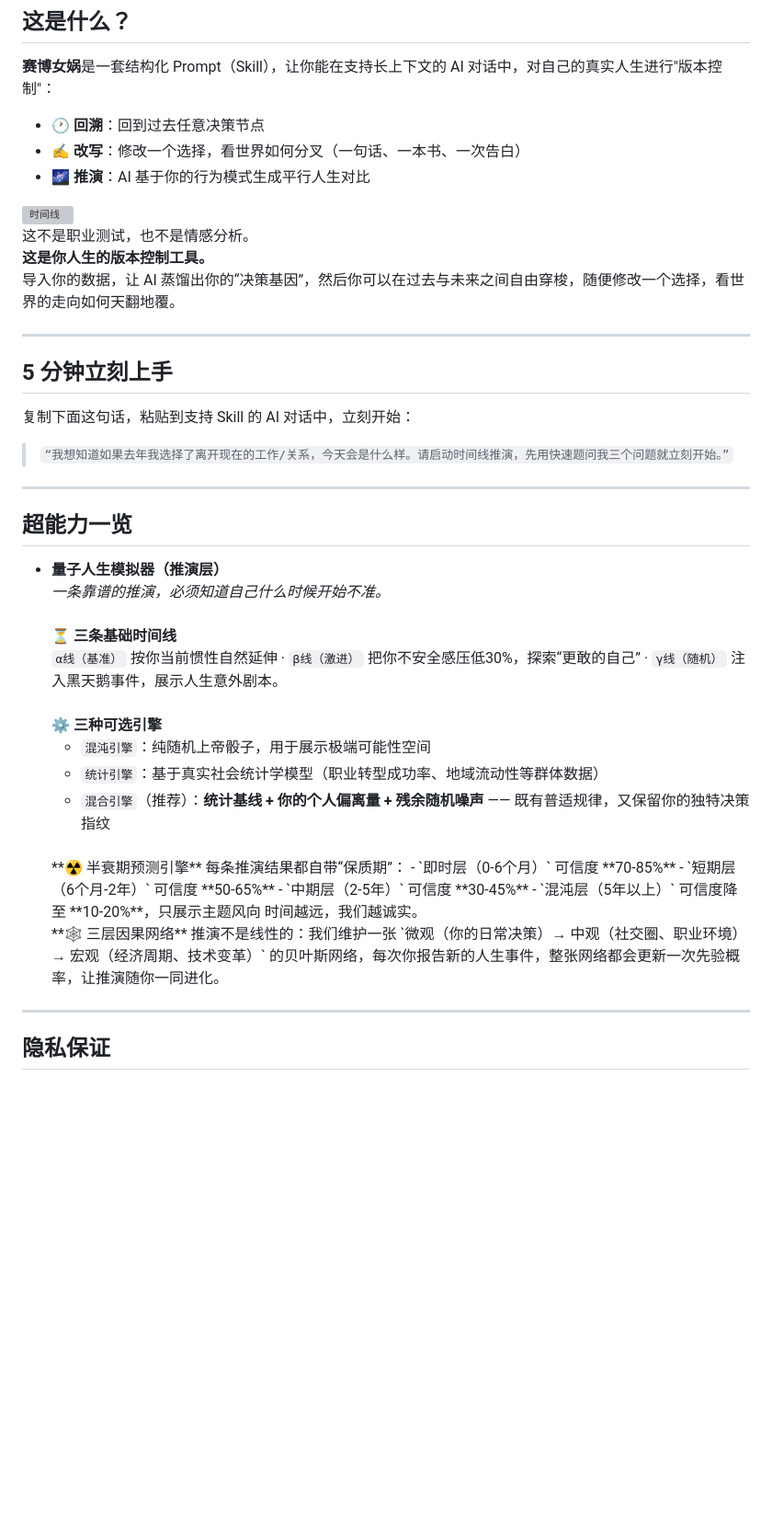
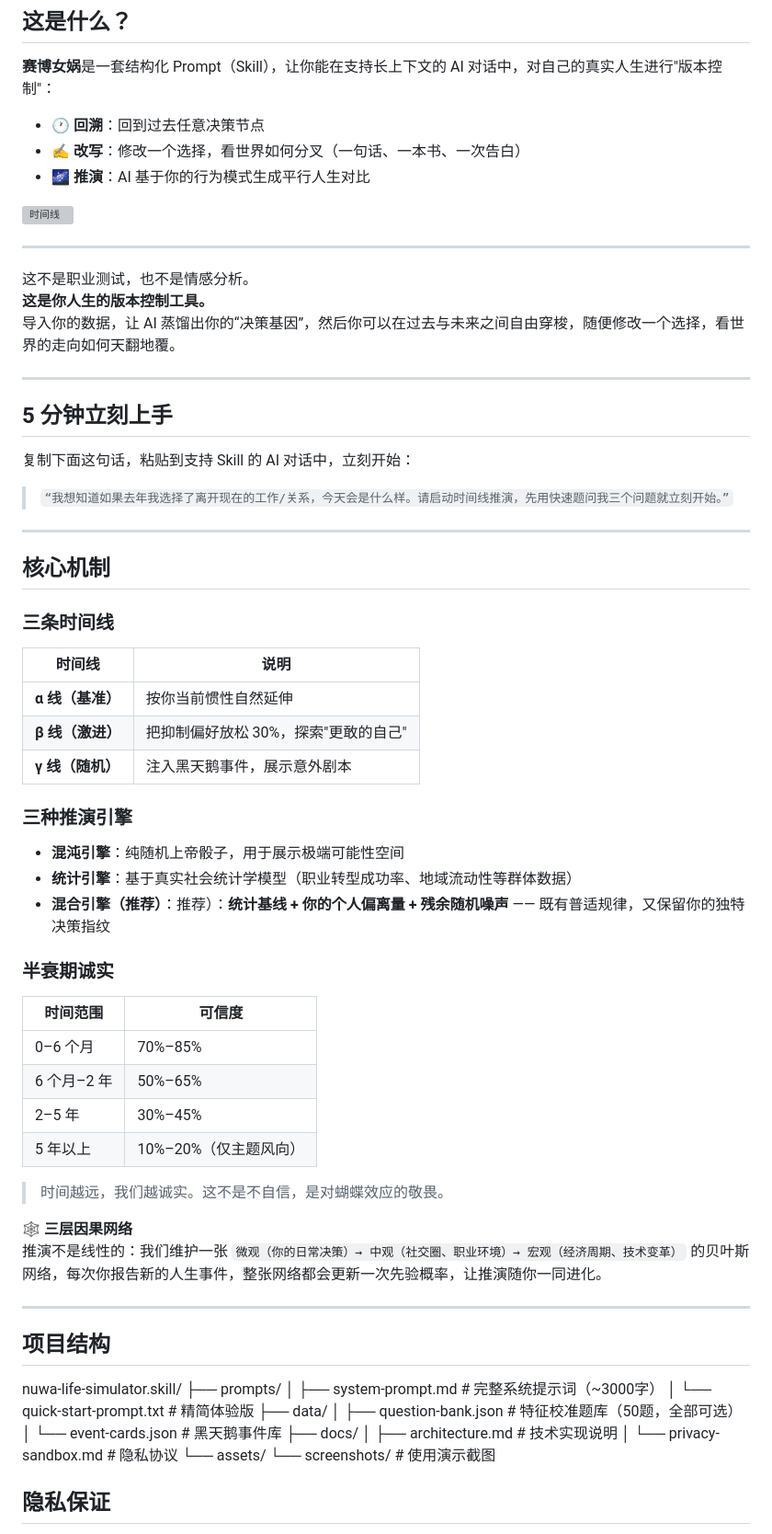
Before and after one commit to huhuhucpdd/nuwa-life-simulator, a Markdown page: README.md, the part around one of its changes. Shown at 92% size. GitHub-like rendering; blank space fills up the shorter version; grey boxes are pictures that could not be loaded.

```diff
--- a/README.md
+++ b/README.md
@@ -21,6 +20,7 @@
 
 <img width="1672" height="941" alt="时间线" src="https://github.com/user-attachments/assets/c9c5aa79-435f-478b-9412-7548b125d004" />
 
+---
 这不是职业测试，也不是情感分析。
 **这是你人生的版本控制工具。**
 导入你的数据，让 AI 蒸馏出你的“决策基因”，然后你可以在过去与未来之间自由穿梭，随便修改一个选择，看世界的走向如何天翻地覆。
@@ -35,32 +35,50 @@
 
 ---
 
-## 超能力一览
+## 核心机制
 
-- **量子人生模拟器（推演层）**
-  *一条靠谱的推演，必须知道自己什么时候开始不准。*
-  <br/>
-  **⏳ 三条基础时间线**
-  `α线（基准）` 按你当前惯性自然延伸 · `β线（激进）` 把你不安全感压低30%，探索“更敢的自己” · `γ线（随机）` 注入黑天鹅事件，展示人生意外剧本。
-  <br/>
-  **⚙️ 三种可选引擎**
-  - `混沌引擎`：纯随机上帝骰子，用于展示极端可能性空间
-  - `统计引擎`：基于真实社会统计学模型（职业转型成功率、地域流动性等群体数据）
-  - `混合引擎`（推荐）：**统计基线 + 你的个人偏离量 + 残余随机噪声** —— 既有普适规律，又保留你的独特决策指纹
-  <br/>
-  **☢️ 半衰期预测引擎**
-  每条推演结果都自带“保质期”：
-  - `即时层（0-6个月）` 可信度 **70-85%**
-  - `短期层（6个月-2年）` 可信度 **50-65%**
-  - `中期层（2-5年）` 可信度 **30-45%**
-  - `混沌层（5年以上）` 可信度降至 **10-20%**，只展示主题风向
-  时间越远，我们越诚实。
-  <br/>
+### 三条时间线
+
+| 时间线 | 说明 |
+|--------|------|
+| **α 线（基准）** | 按你当前惯性自然延伸 |
+| **β 线（激进）** | 把抑制偏好放松 30%，探索"更敢的自己" |
+| **γ 线（随机）** | 注入黑天鹅事件，展示意外剧本 |
+
+### 三种推演引擎
+
+- **混沌引擎**：纯随机上帝骰子，用于展示极端可能性空间
+- **统计引擎**：基于真实社会统计学模型（职业转型成功率、地域流动性等群体数据）
+- **混合引擎（推荐）**：推荐）：**统计基线 + 你的个人偏离量 + 残余随机噪声** —— 既有普适规律，又保留你的独特决策指纹
+
+### 半衰期诚实
+
+| 时间范围 | 可信度 |
+|----------|--------|
+| 0–6 个月 | 70%–85% |
+| 6 个月–2 年 | 50%–65% |
+| 2–5 年 | 30%–45% |
+| 5 年以上 | 10%–20%（仅主题风向）|
+
+> 时间越远，我们越诚实。这不是不自信，是对蝴蝶效应的敬畏。
+
   **🕸️ 三层因果网络**
   推演不是线性的：我们维护一张 `微观（你的日常决策）→ 中观（社交圈、职业环境）→ 宏观（经济周期、技术变革）` 的贝叶斯网络，每次你报告新的人生事件，整张网络都会更新一次先验概率，让推演随你一同进化。
 
 ---
-
+## 项目结构
+nuwa-life-simulator.skill/
+├── prompts/
+│   ├── system-prompt.md          # 完整系统提示词（~3000字）
+│   └── quick-start-prompt.txt    # 精简体验版
+├── data/
+│   ├── question-bank.json        # 特征校准题库（50题，全部可选）
+│   └── event-cards.json          # 黑天鹅事件库
+├── docs/
+│   ├── architecture.md           # 技术实现说明
+│   └── privacy-sandbox.md        # 隐私协议
+└── assets/
+└── screenshots/              # 使用演示截图
 
 ## 隐私保证
 
```
Also changed, not shown: other parts of README.md (+20 -2 lines).
